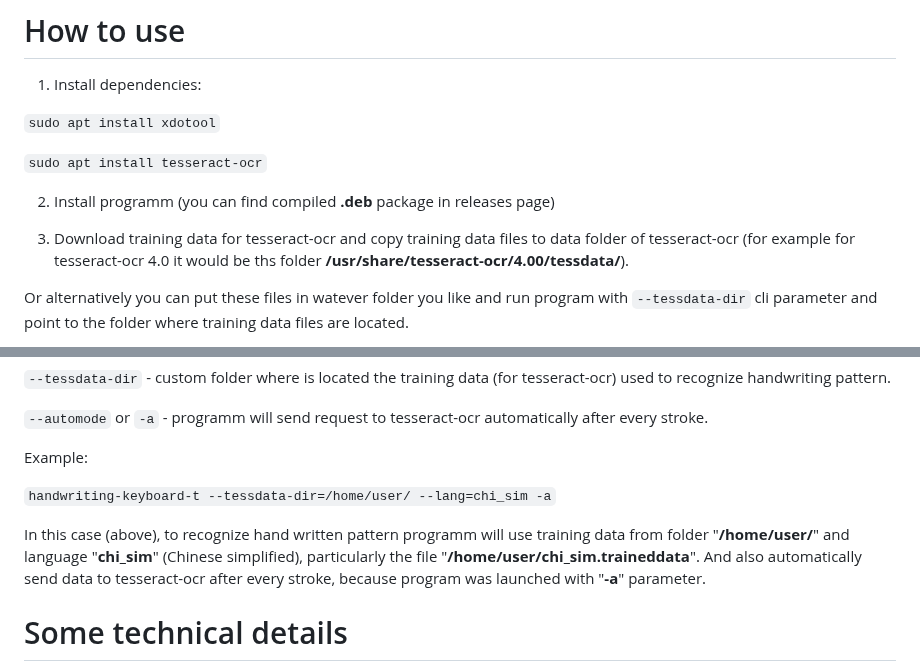
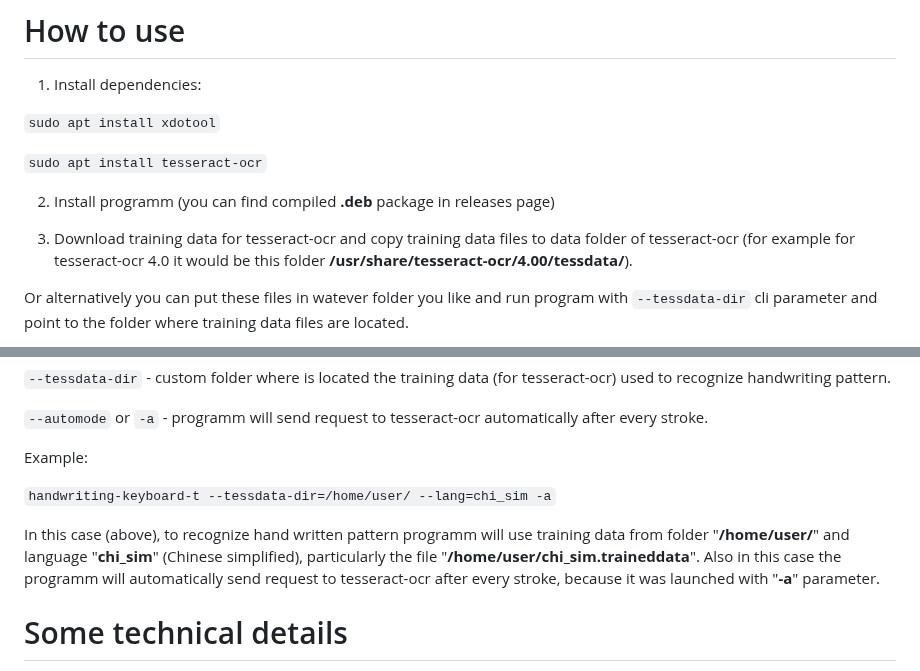
Before and after one commit to BigIskander/Handwriting-keyboard-for-Linux-tesseract, a Markdown page: README.md, 2 parts joined by grey strips. GitHub-like rendering.

```diff
--- a/README.md
+++ b/README.md
@@ -16,7 +16,7 @@ You can find compiled .deb package in releases page.
 
 2) Install programm (you can find compiled <b>.deb</b> package in releases page)
 
-3) Download training data for tesseract-ocr and copy training data files to data folder of tesseract-ocr (for example for tesseract-ocr 4.0 it would be ths folder <b>/usr/share/tesseract-ocr/4.00/tessdata/</b>).
+3) Download training data for tesseract-ocr and copy training data files to data folder of tesseract-ocr (for example for tesseract-ocr 4.0 it would be this folder <b>/usr/share/tesseract-ocr/4.00/tessdata/</b>).
 
 Or alternatively you can put these files in watever folder you like and run program with <code>--tessdata-dir</code> cli parameter and point to the folder where training data files are located.
 
@@ -36,7 +36,7 @@ Example:
 
 <code>handwriting-keyboard-t --tessdata-dir=/home/user/ --lang=chi_sim -a</code>
 
-In this case (above), to recognize hand written pattern programm will use training data from folder "<b>/home/user/</b>" and language "<b>chi_sim</b>" (Chinese simplified), particularly the file "<b>/home/user/chi_sim.traineddata</b>". And also automatically send data to tesseract-ocr after every stroke, because program was launched with "<b>-a</b>" parameter.
+In this case (above), to recognize hand written pattern programm will use training data from folder "<b>/home/user/</b>" and language "<b>chi_sim</b>" (Chinese simplified), particularly the file "<b>/home/user/chi_sim.traineddata</b>". Also in this case the programm will automatically send request to tesseract-ocr after every stroke, because it was launched with "<b>-a</b>" parameter.
 
 # Some technical details
 
```
